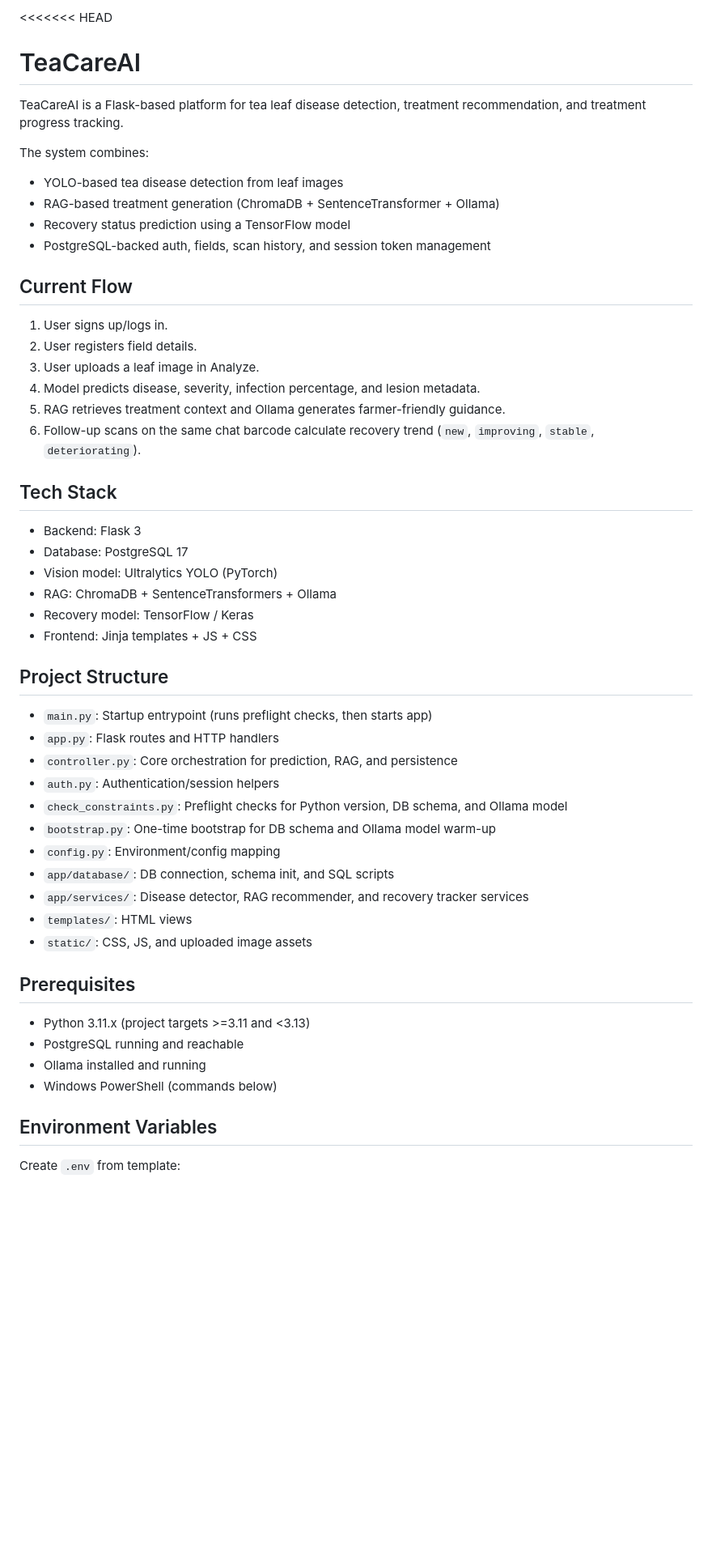
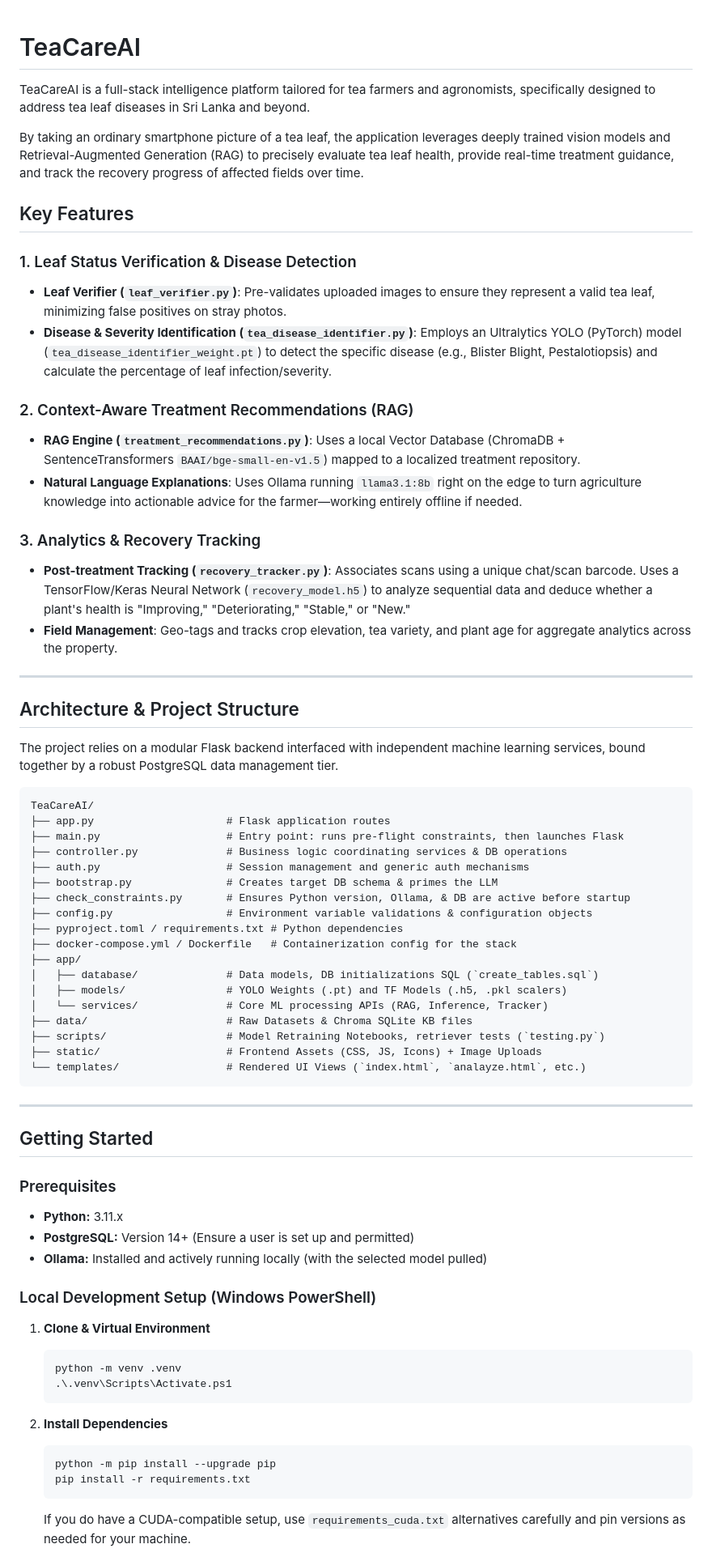
Before and after one commit to visharaaa/TeaCareAI, a Markdown page: README.md, the part around one of its changes. Shown at 81% size. GitHub-like rendering; blank space fills up the shorter version.

Commit message:
refactor: update README to enhance clarity on features, architecture, and setup instructions

````diff
--- a/README.md
+++ b/README.md
@@ -1,54 +1,70 @@
-<<<<<<< HEAD
 # TeaCareAI
+TeaCareAI is a full-stack intelligence platform tailored for tea farmers and agronomists, specifically designed to address tea leaf diseases in Sri Lanka and beyond.
 
-TeaCareAI is a Flask-based platform for tea leaf disease detection, treatment recommendation, and treatment progress tracking.
+By taking an ordinary smartphone picture of a tea leaf, the application leverages deeply trained vision models and Retrieval-Augmented Generation (RAG) to precisely evaluate tea leaf health, provide real-time treatment guidance, and track the recovery progress of affected fields over time.
 
-The system combines:
+## Key Features
 
-- YOLO-based tea disease detection from leaf images
-- RAG-based treatment generation (ChromaDB + SentenceTransformer + Ollama)
-- Recovery status prediction using a TensorFlow model
-- PostgreSQL-backed auth, fields, scan history, and session token management
+### 1. Leaf Status Verification & Disease Detection
+- **Leaf Verifier (`leaf_verifier.py`)**: Pre-validates uploaded images to ensure they represent a valid tea leaf, minimizing false positives on stray photos.
+- **Disease & Severity Identification (`tea_disease_identifier.py`)**: Employs an Ultralytics YOLO (PyTorch) model (`tea_disease_identifier_weight.pt`) to detect the specific disease (e.g., Blister Blight, Pestalotiopsis) and calculate the percentage of leaf infection/severity.
 
-## Current Flow
+### 2. Context-Aware Treatment Recommendations (RAG)
+- **RAG Engine (`treatment_recommendations.py`)**: Uses a local Vector Database (ChromaDB + SentenceTransformers `BAAI/bge-small-en-v1.5`) mapped to a localized treatment repository.
+- **Natural Language Explanations**: Uses Ollama running `llama3.1:8b` right on the edge to turn agriculture knowledge into actionable advice for the farmer—working entirely offline if needed.
 
-1. User signs up/logs in.
-2. User registers field details.
-3. User uploads a leaf image in Analyze.
-4. Model predicts disease, severity, infection percentage, and lesion metadata.
-5. RAG retrieves treatment context and Ollama generates farmer-friendly guidance.
-6. Follow-up scans on the same chat barcode calculate recovery trend (`new`, `improving`, `stable`, `deteriorating`).
+### 3. Analytics & Recovery Tracking
+- **Post-treatment Tracking (`recovery_tracker.py`)**: Associates scans using a unique chat/scan barcode. Uses a TensorFlow/Keras Neural Network (`recovery_model.h5`) to analyze sequential data and deduce whether a plant's health is "Improving," "Deteriorating," "Stable," or "New."
+- **Field Management**: Geo-tags and tracks crop elevation, tea variety, and plant age for aggregate analytics across the property.
 
-## Tech Stack
+---
 
-- Backend: Flask 3
-- Database: PostgreSQL 17
-- Vision model: Ultralytics YOLO (PyTorch)
-- RAG: ChromaDB + SentenceTransformers + Ollama
-- Recovery model: TensorFlow / Keras
-- Frontend: Jinja templates + JS + CSS
+## Architecture & Project Structure
 
-## Project Structure
+The project relies on a modular Flask backend interfaced with independent machine learning services, bound together by a robust PostgreSQL data management tier.
 
-- `main.py`: Startup entrypoint (runs preflight checks, then starts app)
-- `app.py`: Flask routes and HTTP handlers
-- `controller.py`: Core orchestration for prediction, RAG, and persistence
-- `auth.py`: Authentication/session helpers
-- `check_constraints.py`: Preflight checks for Python version, DB schema, and Ollama model
-- `bootstrap.py`: One-time bootstrap for DB schema and Ollama model warm-up
-- `config.py`: Environment/config mapping
-- `app/database/`: DB connection, schema init, and SQL scripts
-- `app/services/`: Disease detector, RAG recommender, and recovery tracker services
-- `templates/`: HTML views
-- `static/`: CSS, JS, and uploaded image assets
+```text
+TeaCareAI/
+├── app.py                     # Flask application routes
+├── main.py                    # Entry point: runs pre-flight constraints, then launches Flask
+├── controller.py              # Business logic coordinating services & DB operations
+├── auth.py                    # Session management and generic auth mechanisms
+├── bootstrap.py               # Creates target DB schema & primes the LLM
+├── check_constraints.py       # Ensures Python version, Ollama, & DB are active before startup
+├── config.py                  # Environment variable validations & configuration objects
+├── pyproject.toml / requirements.txt # Python dependencies
+├── docker-compose.yml / Dockerfile   # Containerization config for the stack
+├── app/
+│   ├── database/              # Data models, DB initializations SQL (`create_tables.sql`)
+│   ├── models/                # YOLO Weights (.pt) and TF Models (.h5, .pkl scalers)
+│   └── services/              # Core ML processing APIs (RAG, Inference, Tracker)
+├── data/                      # Raw Datasets & Chroma SQLite KB files
+├── scripts/                   # Model Retraining Notebooks, retriever tests (`testing.py`)
+├── static/                    # Frontend Assets (CSS, JS, Icons) + Image Uploads
+└── templates/                 # Rendered UI Views (`index.html`, `analayze.html`, etc.)
+```
 
-## Prerequisites
+---
 
-- Python 3.11.x (project targets >=3.11 and <3.13)
-- PostgreSQL running and reachable
-- Ollama installed and running
-- Windows PowerShell (commands below)
+## Getting Started
 
-## Environment Variables
+### Prerequisites
+- **Python:** 3.11.x
+- **PostgreSQL:** Version 14+ (Ensure a user is set up and permitted)
+- **Ollama:** Installed and actively running locally (with the selected model pulled)
 
-Create `.env` from template:
+### Local Development Setup (Windows PowerShell)
+
+1. **Clone & Virtual Environment**
+   ```powershell
+   python -m venv .venv
+   .\.venv\Scripts\Activate.ps1
+   ```
+
+2. **Install Dependencies**
+   ```powershell
+   python -m pip install --upgrade pip
+   pip install -r requirements.txt
+   ```
+   If you do have a CUDA-compatible setup, use `requirements_cuda.txt` alternatives carefully and pin versions as needed for your machine.
+
````
Also changed, not shown: other parts of README.md (+37 -188 lines).
